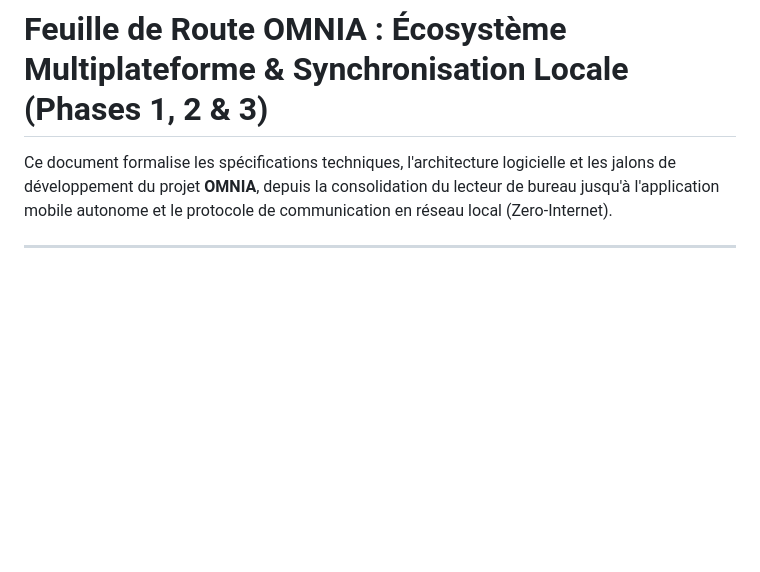
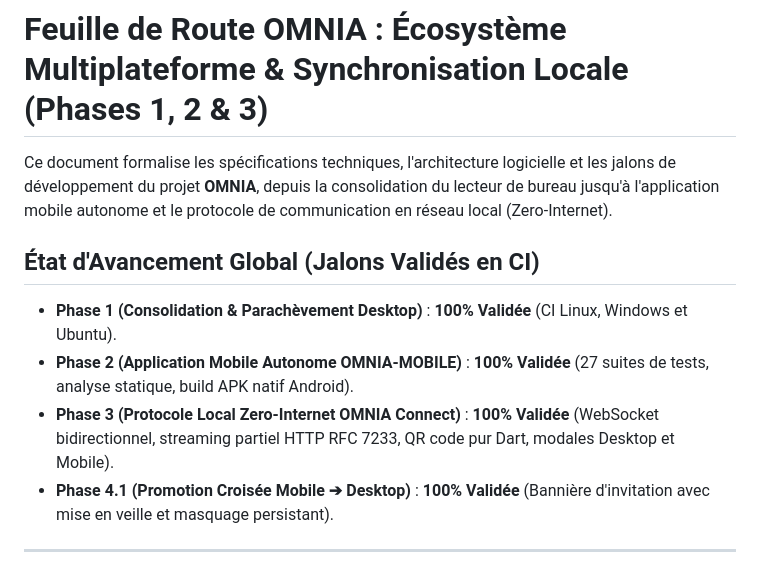
Before and after one commit to steve20400/OMNIA-Descktop, a Markdown page: ROADMAP_PHASE2_MOBILE_ECOSYSTEM.md, the part around the change. Rendered like a GitHub page; blank space fills up the shorter version.

Commit message:
docs: update roadmap with completed milestones (Phases 1, 2, 3 & 4.1)

```diff
--- a/ROADMAP_PHASE2_MOBILE_ECOSYSTEM.md
+++ b/ROADMAP_PHASE2_MOBILE_ECOSYSTEM.md
@@ -1,6 +1,12 @@
 # Feuille de Route OMNIA : Écosystème Multiplateforme & Synchronisation Locale (Phases 1, 2 & 3)
 
 Ce document formalise les spécifications techniques, l'architecture logicielle et les jalons de développement du projet **OMNIA**, depuis la consolidation du lecteur de bureau jusqu'à l'application mobile autonome et le protocole de communication en réseau local (Zero-Internet).
+
+## État d'Avancement Global (Jalons Validés en CI)
+- **Phase 1 (Consolidation & Parachèvement Desktop)** : **100% Validée** (CI Linux, Windows et Ubuntu).
+- **Phase 2 (Application Mobile Autonome OMNIA-MOBILE)** : **100% Validée** (27 suites de tests, analyse statique, build APK natif Android).
+- **Phase 3 (Protocole Local Zero-Internet OMNIA Connect)** : **100% Validée** (WebSocket bidirectionnel, streaming partiel HTTP RFC 7233, QR code pur Dart, modales Desktop et Mobile).
+- **Phase 4.1 (Promotion Croisée Mobile ➔ Desktop)** : **100% Validée** (Bannière d'invitation avec mise en veille et masquage persistant).
 
 ---
 
```
